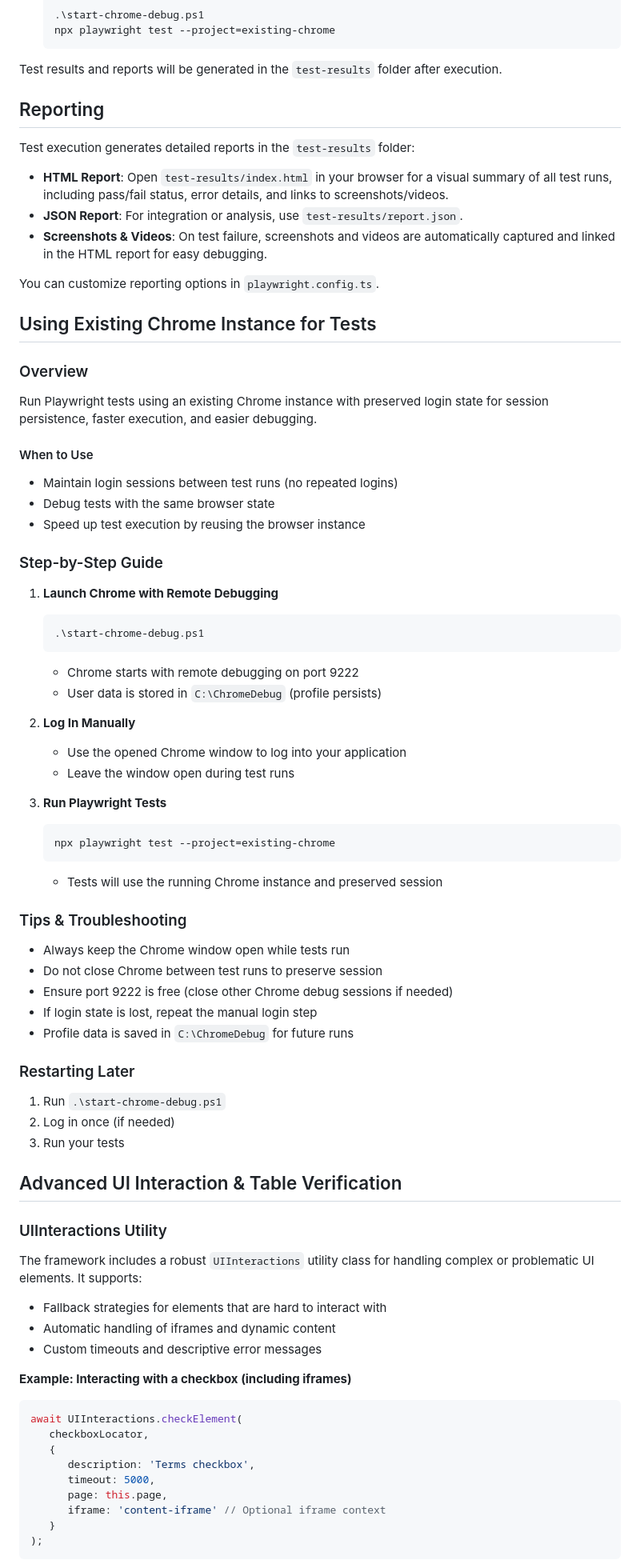
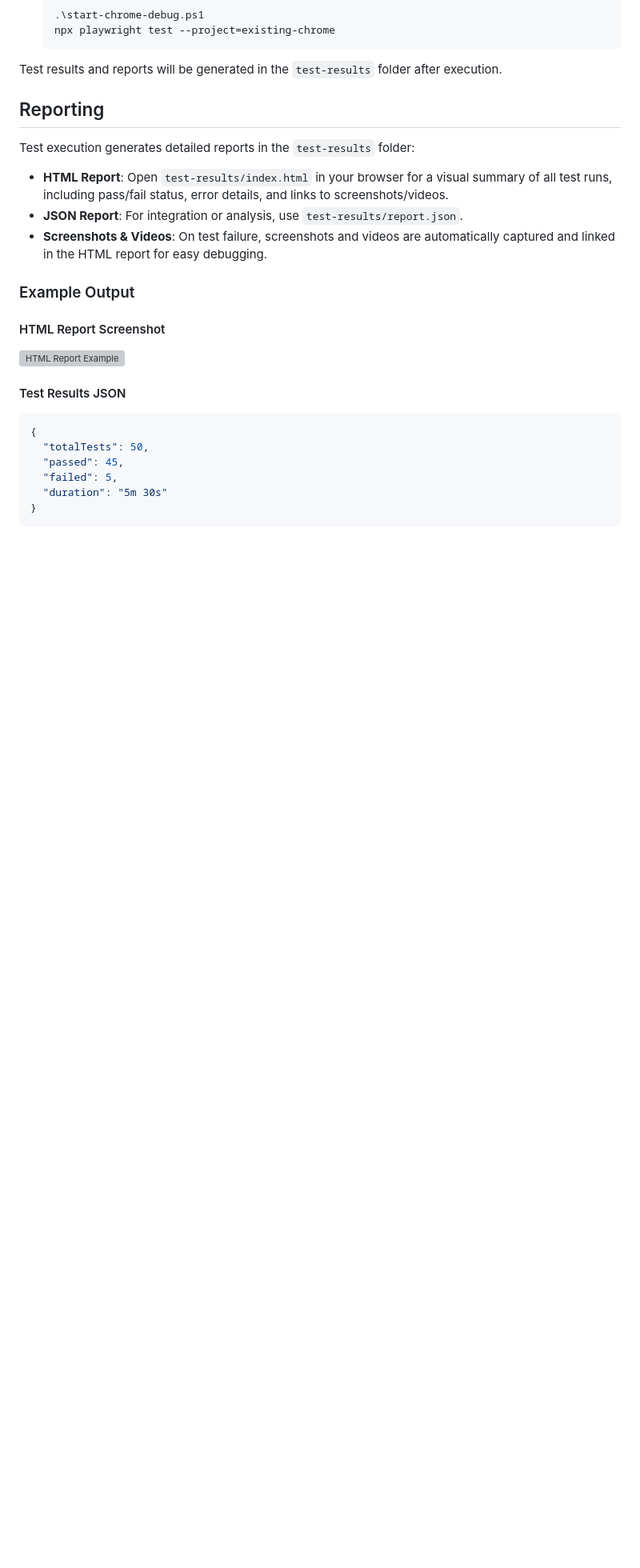
Before and after one commit to RajniNepaliVeltris/FinReconProj, a Markdown page: README.md, the part around the change printed below. Shown: that part at 80% size. Drawn GitHub-style; blank space fills up the shorter version; grey boxes are pictures that could not be loaded.

````diff
--- a/README.md
+++ b/README.md
@@ -202,77 +233,24 @@ Test results and reports will be generated in the `test-results` folder after ex
 
 ## Reporting
 
-
 Test execution generates detailed reports in the `test-results` folder:
 
 - **HTML Report**: Open `test-results/index.html` in your browser for a visual summary of all test runs, including pass/fail status, error details, and links to screenshots/videos.
 - **JSON Report**: For integration or analysis, use `test-results/report.json`.
 - **Screenshots & Videos**: On test failure, screenshots and videos are automatically captured and linked in the HTML report for easy debugging.
 
-You can customize reporting options in `playwright.config.ts`.
+### Example Output
 
-## Using Existing Chrome Instance for Tests
+#### HTML Report Screenshot
+![HTML Report Example](https://via.placeholder.com/800x400?text=HTML+Report+Example)
 
-
-### Overview
-Run Playwright tests using an existing Chrome instance with preserved login state for session persistence, faster execution, and easier debugging.
-
-#### When to Use
-- Maintain login sessions between test runs (no repeated logins)
-- Debug tests with the same browser state
-- Speed up test execution by reusing the browser instance
-
-### Step-by-Step Guide
-
-1. **Launch Chrome with Remote Debugging**
-   ```powershell
-   .\start-chrome-debug.ps1
-   ```
-   - Chrome starts with remote debugging on port 9222
-   - User data is stored in `C:\ChromeDebug` (profile persists)
-
-2. **Log In Manually**
-   - Use the opened Chrome window to log into your application
-   - Leave the window open during test runs
-
-3. **Run Playwright Tests**
-   ```powershell
-   npx playwright test --project=existing-chrome
-   ```
-   - Tests will use the running Chrome instance and preserved session
-
-### Tips & Troubleshooting
-- Always keep the Chrome window open while tests run
-- Do not close Chrome between test runs to preserve session
-- Ensure port 9222 is free (close other Chrome debug sessions if needed)
-- If login state is lost, repeat the manual login step
-- Profile data is saved in `C:\ChromeDebug` for future runs
-
-### Restarting Later
-1. Run `.\start-chrome-debug.ps1`
-2. Log in once (if needed)
-3. Run your tests
-
-## Advanced UI Interaction & Table Verification
-
-
-### UIInteractions Utility
-
-The framework includes a robust `UIInteractions` utility class for handling complex or problematic UI elements. It supports:
-- Fallback strategies for elements that are hard to interact with
-- Automatic handling of iframes and dynamic content
-- Custom timeouts and descriptive error messages
-
-**Example: Interacting with a checkbox (including iframes)**
-```typescript
-await UIInteractions.checkElement(
-   checkboxLocator,
-   {
-      description: 'Terms checkbox',
-      timeout: 5000,
-      page: this.page,
-      iframe: 'content-iframe' // Optional iframe context
-   }
-);
+#### Test Results JSON
+```json
+{
+  "totalTests": 50,
+  "passed": 45,
+  "failed": 5,
+  "duration": "5m 30s"
+}
 ```
 
````
Also changed, not shown: other parts of README.md (+71 -162 lines).
